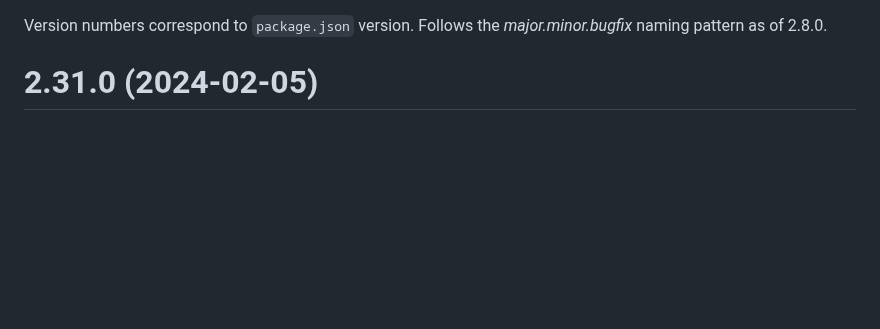
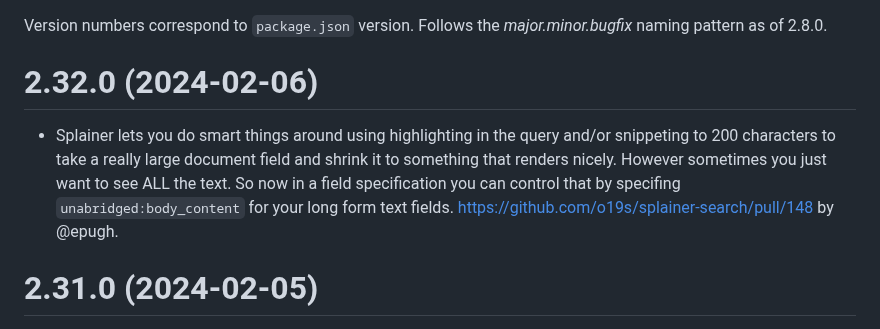
Before and after one commit to o19s/splainer-search, a Markdown page: CHANGELOG.md, the part around the change. GitHub-like rendering; blank space fills up the shorter version.

Commit message:
prep for release

```diff
--- a/CHANGELOG.md
+++ b/CHANGELOG.md
@@ -1,4 +1,8 @@
 Version numbers correspond to `package.json` version.  Follows the _major.minor.bugfix_ naming pattern as of 2.8.0.
+
+# 2.32.0 (2024-02-06)
+- Splainer lets you do smart things around using highlighting in the query and/or snippeting to 200 characters to take a really large document field and shrink it to something that renders nicely.  However sometimes you just want to see ALL the text.  So now in a field specification you can control that by specifing `unabridged:body_content` for your long form text fields.  https://github.com/o19s/splainer-search/pull/148 by @epugh.
+
 
 # 2.31.0 (2024-02-05)
 - When using Solr and proxing through Quepid, we require you to use a GET.  However, when doing a doc lookup (to power snapshot compare) it falls back to JSONP, instead of using the specified GET.  https://github.com/o19s/splainer-search/pull/146 by @epugh.
```
